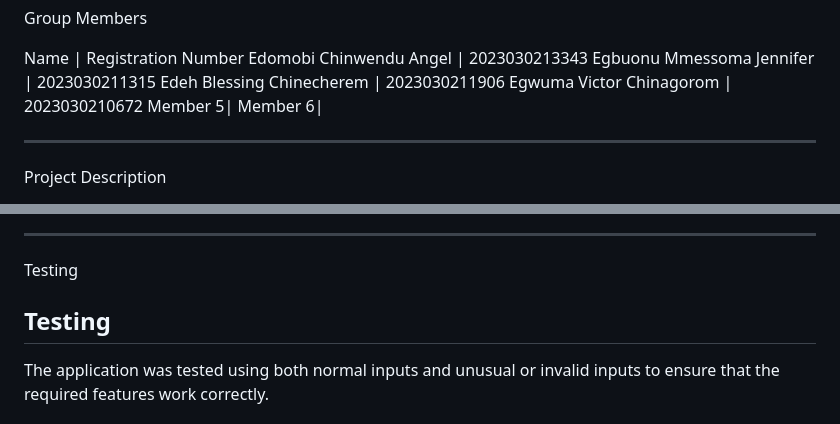
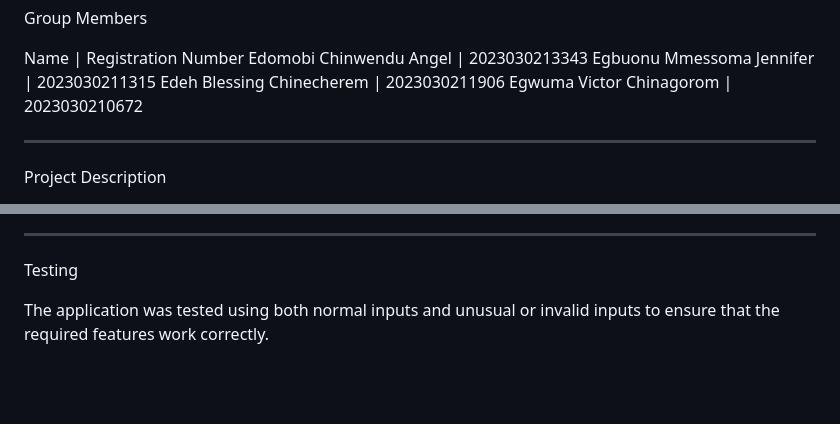
Before and after one commit to edomobi-31/shopping-list-app, a Markdown page: README.md, 2 parts joined by grey strips. GitHub-like rendering; blank space fills up the shorter version.

Commit message:
Clean up README documentation

```diff
--- a/README.md
+++ b/README.md
@@ -14,8 +14,6 @@ Edomobi Chinwendu Angel   | 2023030213343
 Egbuonu Mmessoma Jennifer | 2023030211315
 Edeh Blessing Chinecherem | 2023030211906
 Egwuma Victor Chinagorom  | 2023030210672
-Member 5|
-Member 6|
 
 ---
 
@@ -126,7 +124,6 @@ Core Features
 
 Testing
 
-## Testing
 
 The application was tested using both normal inputs and unusual or invalid inputs to ensure that the required features work correctly.
 
```
